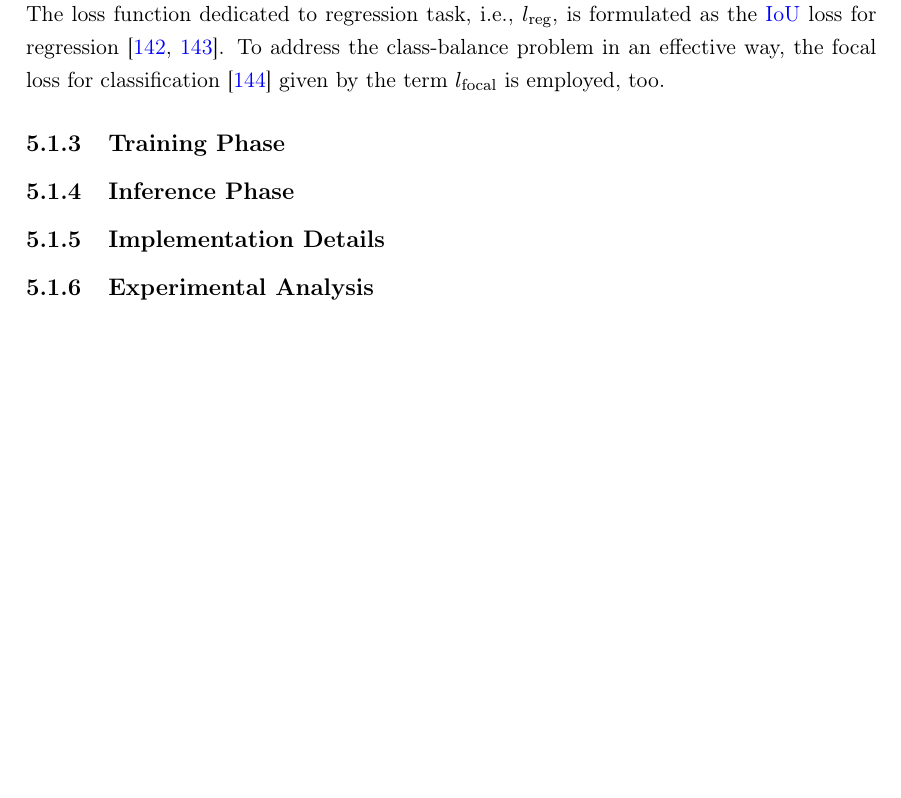
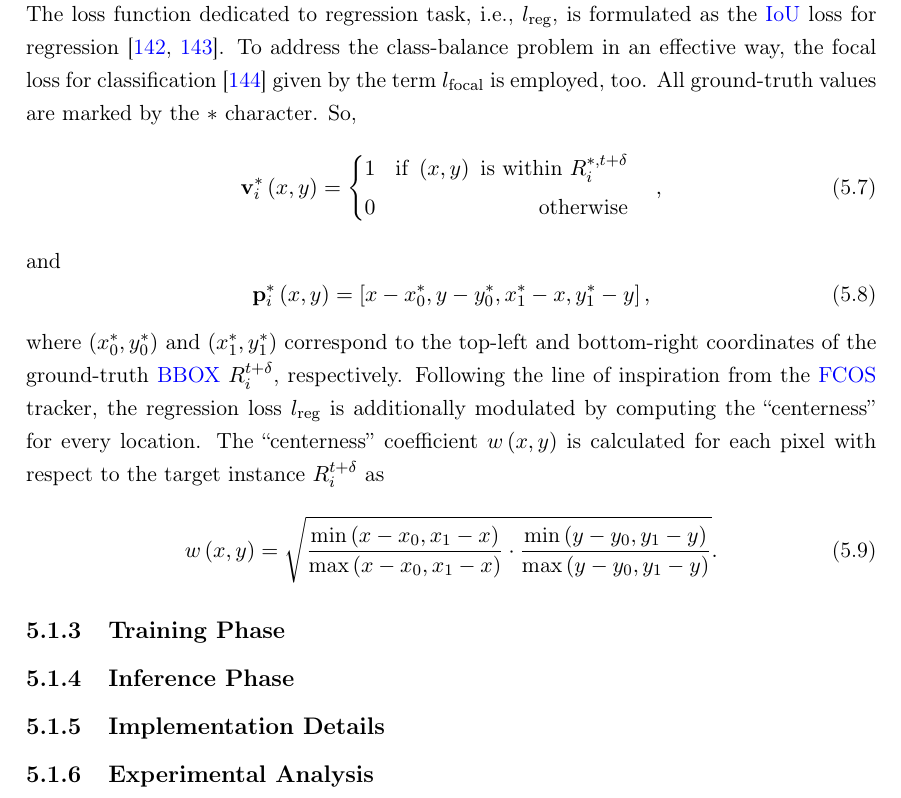
Before and after one commit to mondrasovic/phd_thesis, a LaTeX thesis (tex/main.tex, which reads tex/chapters/methodology/sections/siammot_general.tex, tex/custom/definitions.tex): part of page 88 of 102, cut so that both start at the same text, the shorter picture padded with empty space. Compiled offline with pdfLaTeX.

Commit message:
Add SiamMOT loss function details.

```diff
--- a/tex/chapters/methodology/sections/siammot_general.tex
+++ b/tex/chapters/methodology/sections/siammot_general.tex
@@ -115,7 +115,35 @@ The loss function for this model consists of multiple parts and for its complete
     }
     \end{aligned}.
 \end{equation}
-In the expression above, the pairs $\rbrackets{x, y}$ enumerate all valid position within the $\subsup{S}{i}{t + \delta}$ region. The loss function dedicated to regression task, i.e., $l_{\text{reg}}$, is formulated as the \gls{iou} loss for regression~\cite{danelljan2019atom, Yu2016UnitBox}. To address the class-balance problem in an effective way, the focal loss for classification~\cite{lin2018focal} given by the term $l_{\text{focal}}$ is employed, too.
+In the expression above, the pairs $\rbrackets{x, y}$ enumerate all valid position within the $\subsup{S}{i}{t + \delta}$ region. The loss function dedicated to regression task, i.e., $l_{\text{reg}}$, is formulated as the \gls{iou} loss for regression~\cite{danelljan2019atom, Yu2016UnitBox}. To address the class-balance problem in an effective way, the focal loss for classification~\cite{lin2018focal} given by the term $l_{\text{focal}}$ is employed, too. All ground-truth values are marked by the $*$ character. So,
+\begin{equation}
+    \func{\mtxsubsup{v}{i}{*}}{x, y} =
+    \begin{cases}
+        \begin{aligned}
+            &1 & \text{if } \rbrackets{x, y} \text{ is within } \subsup{R}{i}{*, t + \delta}\\
+            &0 & \text{otherwise}\\
+        \end{aligned}
+    \end{cases},
+\end{equation}
+and
+\begin{equation}
+    \func{\mtxsubsup{p}{i}{*}}{x, y} =
+    \sbrackets{
+        x - \subsup{x}{0}{*},
+        y - \subsup{y}{0}{*},
+        \subsup{x}{1}{*} - x,
+        \subsup{y}{1}{*} - y
+    },
+\end{equation}
+where $\rbrackets{\subsup{x}{0}{*}, \subsup{y}{0}{*}}$ and $\rbrackets{\subsup{x}{1}{*}, \subsup{y}{1}{*}}$ correspond to the top-left and bottom-right coordinates of the ground-truth \gls{bbox} $\subsup{R}{i}{t + \delta}$, respectively. Following the line of inspiration from the \gls{fcos} tracker, the regression loss $l_{\text{reg}}$ is additionally modulated by computing the ``centerness'' for every location. The ``centerness'' coefficient $\func{w}{x, y}$ is calculated for each pixel with respect to the target instance $\subsup{R}{i}{t + \delta}$ as
+\begin{equation}
+    \func{w}{x, y} =
+    \sqrt{
+        \frac{\minf{x - x_0, x_1 - x}}{\maxf{x - x_0, x_1 - x}}
+        \cdot
+        \frac{\minf{y - y_0, y_1 - y}}{\maxf{y - y_0, y_1 - y}}
+    }.
+\end{equation}
 
 \subsection{Training Phase}
 
--- a/tex/custom/definitions.tex
+++ b/tex/custom/definitions.tex
@@ -40,6 +40,8 @@
 % Functions.
 % ========================================
 \newcommand{\func}[2]{{#1} \left( #2 \right)}
+\newcommand{\minf}[1]{\text{min} \left( #1 \right)}
+\newcommand{\maxf}[1]{\text{max} \left( #1 \right)}
 
 \def\scoref{\mathcal{F}}
 \def\lossf{\mathcal{L}}
```
